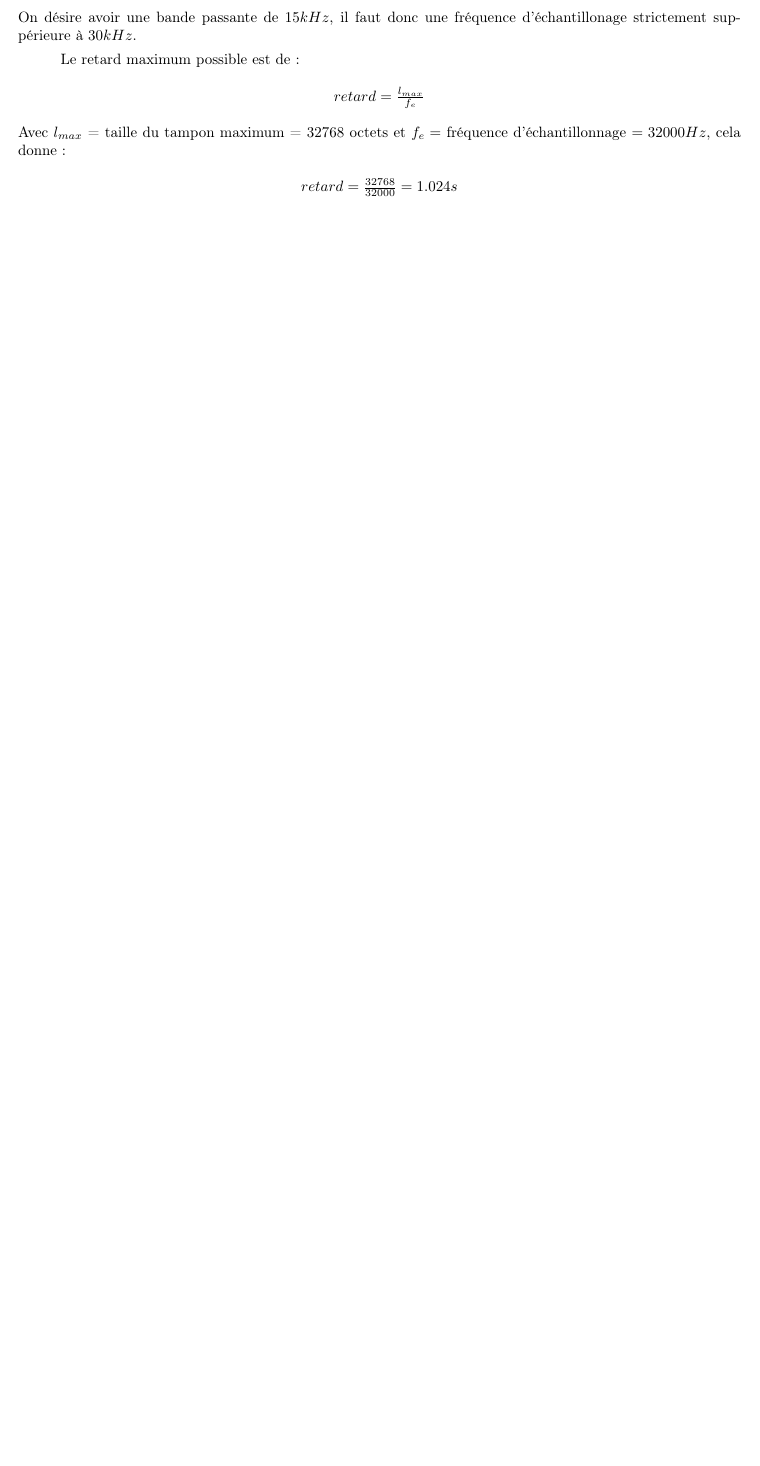
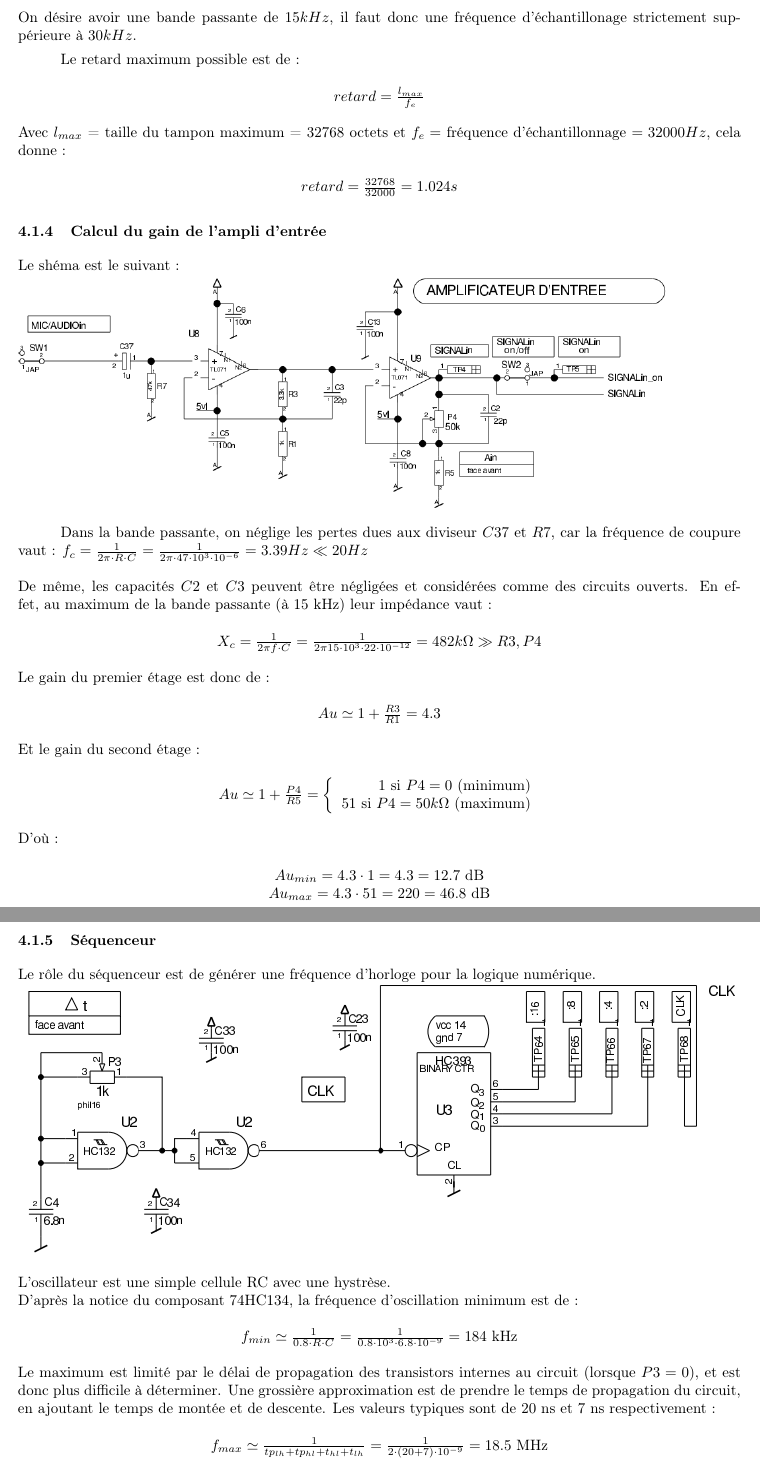
Before and after one commit to Skilpad/LabElec, a LaTeX document (AD_DA/rapport.tex): part of page 10 of 11 before the commit and two parts of pages 10 and 11 of 15 after it, the two joined at a grey line, cut so that both start at the same text, the shorter picture padded with empty space. Compiled offline with pdfLaTeX.

Commit message:
J'ai encore bien avance sur la chambre d'echo

```diff
--- a/AD_DA/rapport.tex
+++ b/AD_DA/rapport.tex
@@ -492,6 +492,46 @@ Le retard maximum possible est de :
 Avec $l_{max}$ = taille du tampon maximum = 32768 octets et $f_e = $ fréquence d'échantillonnage $= 32000 Hz$, cela donne :
 \begin{center}$retard = \frac{32768}{32000} = 1.024 s$\textbf{}\end{center}
 
-% Calcul du gain de l'ampli d'entrée......
+\subsubsection{Calcul du gain de l'ampli d'entrée}
+Le shéma est le suivant :\\
+\includegraphics[width = 0.9\linewidth]{shema_echo_entree.png}
 
-% discussion des signaux à l'oscilloscope...
+Dans la bande passante, on néglige les pertes dues aux diviseur $C37$ et $R7$, car la fréquence de coupure vaut :
+$f_c = \frac{1}{2 \pi \cdot R \cdot C} = \frac{1}{2 \pi \cdot 47 \cdot 10^3 \cdot 10^{-6}} = 3.39 Hz \ll 20 Hz$
+\\\\
+De même, les capacités $C2$ et $C3$ peuvent être négligées et considérées comme des circuits ouverts.
+En effet, au maximum de la bande passante (à 15 kHz) leur impédance vaut :
+\begin{center}$X_c = \frac{1}{2 \pi f \cdot C} = \frac{1}{2 \pi 15 \cdot 10^3 \cdot 22 \cdot 10^{-12}} = 482 k\Omega \gg R3, P4 $\end{center}
+Le gain du premier étage est donc de :
+\begin{center}
+$Au \simeq 1+\frac{R3}{R1} = 4.3 $
+\end{center}
+Et le gain du second étage :
+\begin{center}
+$Au \simeq 1+\frac{P4}{R5} =
+\left\{
+  \begin{array}{rcr}
+    1 \mbox{ si } P4 = 0 \mbox{ (minimum)} \\
+    51 \mbox{ si } P4 = 50k\Omega \mbox{ (maximum)} \\
+  \end{array}
+\right.
+$
+\end{center}
+D'où :
+\begin{center}
+$Au_{min} = 4.3 \cdot 1 = 4.3  = 12.7$ dB\\
+$ Au_{max} = 4.3 \cdot 51 = 220 = 46.8$ dB
+\end{center}
+
+\subsubsection{Séquenceur}
+Le rôle du séquenceur est de générer une fréquence d'horloge pour la logique numérique.\\
+\includegraphics[width = 1\linewidth]{shema_sequenceur_1.png}
+L'oscillateur est une simple cellule RC avec une hystrèse.\\
+D'après la notice du composant 74HC134, la fréquence d'oscillation minimum est de :
+\begin{center}
+$f_{min} \simeq \frac{1}{0.8 \cdot R \cdot C} = \frac{1}{0.8 \cdot 10^3 \cdot 6.8 \cdot 10^{-9}} = 184 $ kHz
+\end{center}
+Le maximum est limité par le délai de propagation des transistors internes au circuit (lorsque $P3 = 0$), et est donc plus difficile à déterminer. Une grossière approximation est de prendre le temps de propagation du circuit, en ajoutant le temps de montée et de descente. Les valeurs typiques sont de 20 ns et 7 ns respectivement :
+\begin{center}
+$f_{max} \simeq \frac{1}{tp_{lh} + tp_{hl} + t_{hl} + t_{lh}} = \frac{1}{2 \cdot (20+7) \cdot 10^{-9}} = 18.5 $ MHz
+\end{center}
@@ -497,0 +563 @@ Avec $l_{max}$ = taille du tampon maximum = 32768 octets et $f_e = $ fréquence
+\begin{itemize}
```
Also changed, not shown: AD_DA/A-D_D-A_Schematic.pdf (added), AD_DA/Echo_SchematicsEcho.pdf (added), AD_DA/chronogramme_sequenceur.png (added), AD_DA/rapport.pdf, AD_DA/shema_echo_entree.png (added), AD_DA/shema_memoire.png (added), AD_DA/shema_sequenceur_1.png (added), AD_DA/shema_sequenceur_2.png (added), AD_DA/rapport.tex (34 more changed lines), 3 other files.
